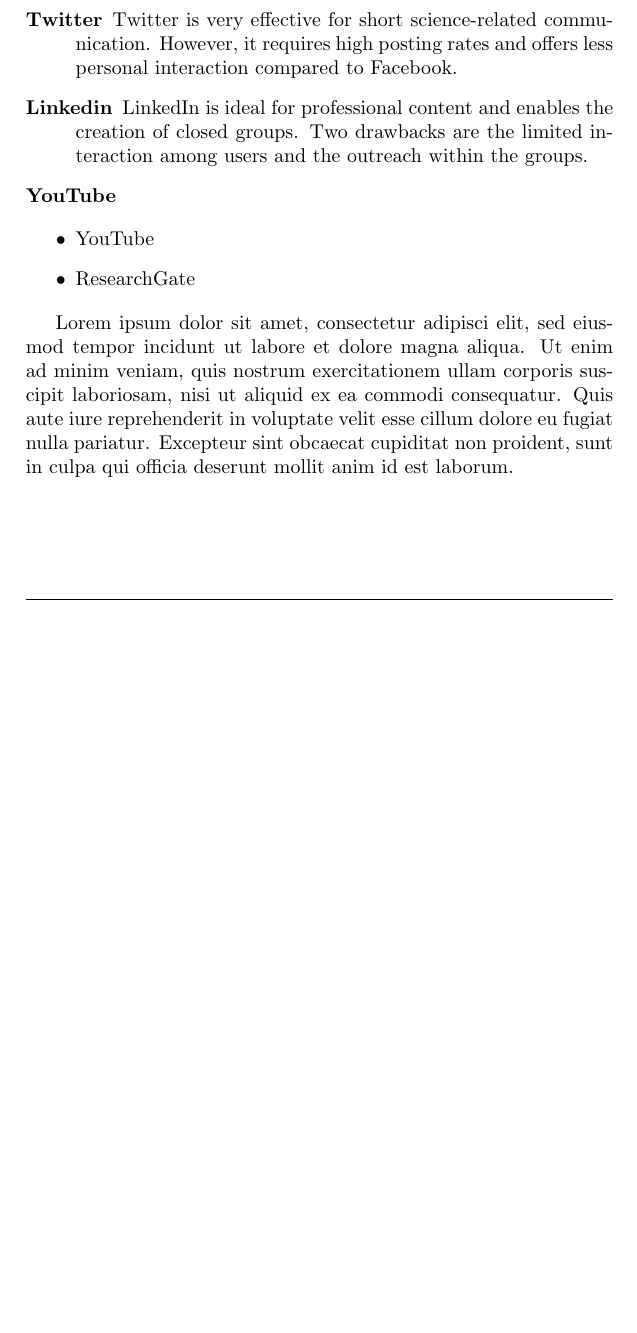
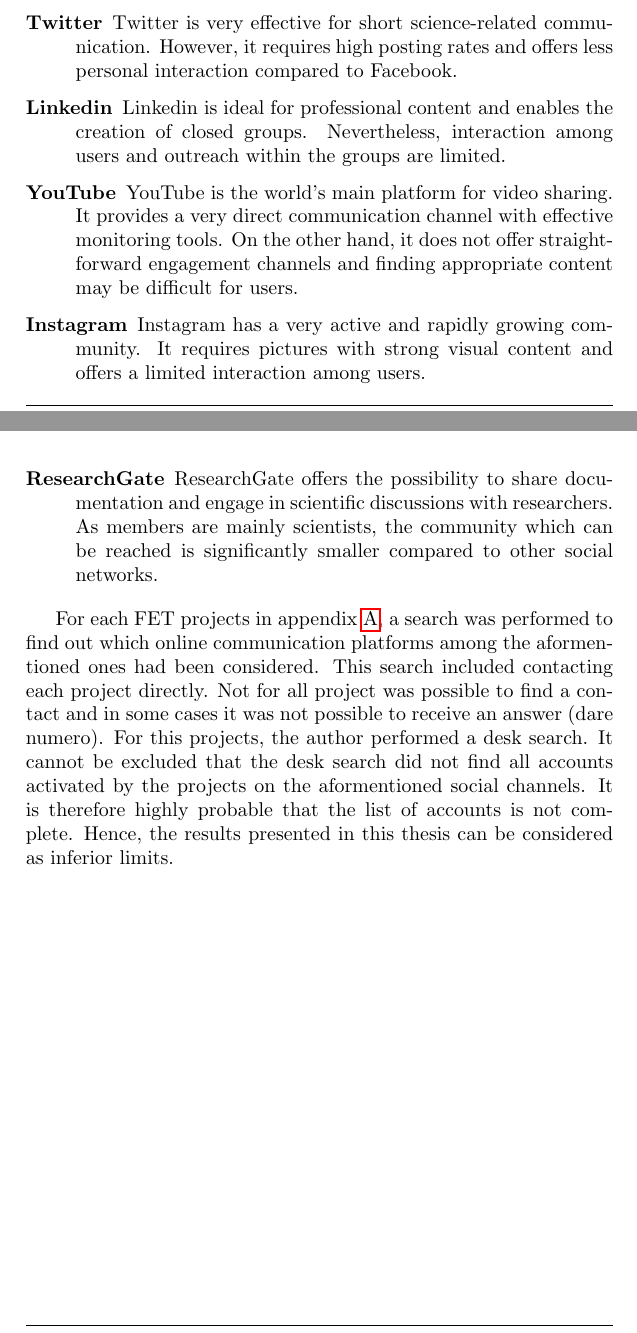
Before and after one commit to GiulioMazzolo/Thesis_SGP, a LaTeX thesis (Thesis_SGP.tex, which reads Thesis_chapters/FET_projects_and_social_media.tex): part of page 32 of 42 before the commit and two parts of pages 33 and 34 of 44 after it, the two joined at a grey line, cut so that both start at the same text, the shorter picture padded with empty space. Compiled offline with pdfLaTeX.

Commit message:
Added first draft on data set

```diff
--- a/Thesis_chapters/FET_projects_and_social_media.tex
+++ b/Thesis_chapters/FET_projects_and_social_media.tex
@@ -10,16 +17,13 @@
  \item [Website] The website is the online channel offering the highest degree of freedom to the owner. It allows the owner to personalise the content, the overall structure and the graphic impact.
  \item [Facebook] Facebook is the most used social media. It offers direct interaction among users and activities are recorded. Nevertheless, it is mainly designed for free time.
  \item [Twitter] Twitter is very effective for short science-related communication. However, it requires high posting rates and offers less personal interaction compared to Facebook.
- \item [Linkedin] LinkedIn is ideal for professional content and enables the creation of closed groups. Two drawbacks are the limited interaction among users and the outreach within the groups.
- \item [YouTube]
+ \item [Linkedin] Linkedin is ideal for professional content and enables the creation of closed groups. Nevertheless, interaction among users and outreach within the groups are limited.
+ \item [YouTube] YouTube is the world's main platform for video sharing. It provides a very direct communication channel with effective monitoring tools. On the other hand, it does not offer straightforward engagement channels and finding appropriate content may be difficult for users.
+ \item [Instagram]Instagram has a very active and rapidly growing community. It requires pictures with strong visual content and offers a limited interaction among users.
+ \item [ResearchGate] ResearchGate offers the possibility to share documentation and engage in scientific discussions with researchers. As members are mainly scientists, the community which can be reached is significantly smaller compared to other social networks.
 \end{description}
 
-\begin{itemize}
- \item YouTube
- \item ResearchGate
-\end{itemize}
-
-Lorem ipsum dolor sit amet, consectetur adipisci elit, sed eiusmod tempor incidunt ut labore et dolore magna aliqua. Ut enim ad minim veniam, quis nostrum exercitationem ullam corporis suscipit laboriosam, nisi ut aliquid ex ea commodi consequatur. Quis aute iure reprehenderit in voluptate velit esse cillum dolore eu fugiat nulla pariatur. Excepteur sint obcaecat cupiditat non proident, sunt in culpa qui officia deserunt mollit anim id est laborum.
+For each FET projects in appendix \ref{List_of_FET_projects}, a search was performed to find out which online communication platforms among the aformentioned ones had been considered. This search included contacting each project directly. Not for all project was possible to find a contact and in some cases it was not possible to receive an answer (dare numero). For this projects, the author performed a desk search. It cannot be excluded that the desk search did not find all accounts activated by the projects on the aformentioned social channels. It is therefore highly probable that the list of accounts is not complete. Hence, the results presented in this thesis can be considered as inferior limits.
 
 \begin{figure}[!t]
  \begin{center}
```
Also changed, not shown: Thesis_SGP.pdf, Thesis_chapters/FET_projects_and_social_media.tex (7 more changed lines).
